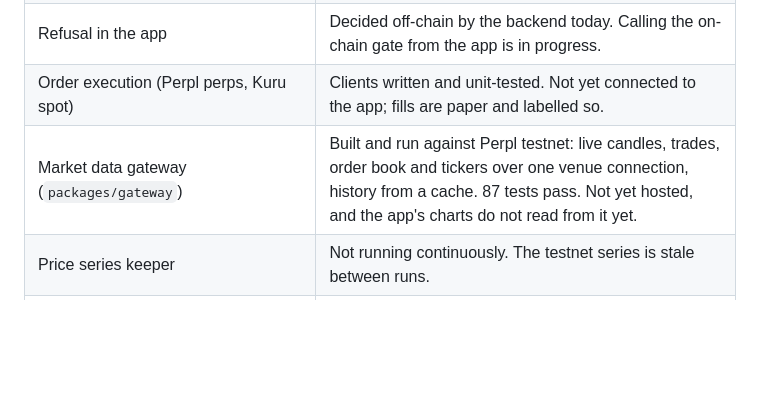
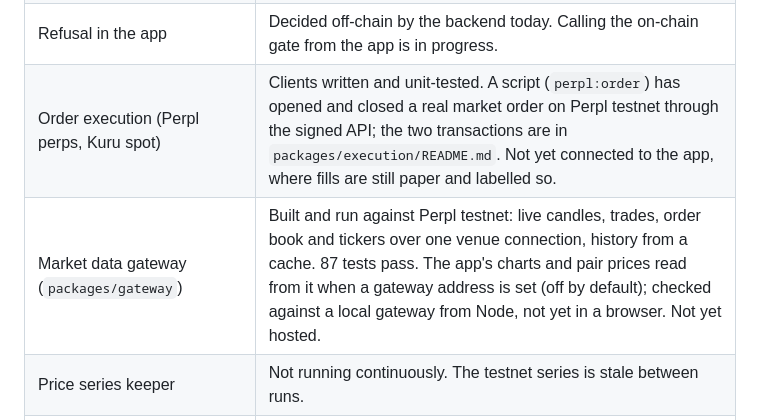
Before and after one commit to ezedike-evan/kanon, a Markdown page: README.md, the part around the change. Drawn GitHub-style; blank space fills up the shorter version.

Commit message:
docs: status of the gateway and of order execution

```diff
--- a/README.md
+++ b/README.md
@@ -26,8 +26,8 @@ live.
 | Web and mobile clients | Built from one shared UI package. Not yet hosted publicly. |
 | Pinning from the app | Wired to the registry. Not yet exercised against the current deployment. |
 | Refusal in the app | Decided off-chain by the backend today. Calling the on-chain gate from the app is in progress. |
-| Order execution (Perpl perps, Kuru spot) | Clients written and unit-tested. Not yet connected to the app; fills are paper and labelled so. |
-| Market data gateway (`packages/gateway`) | Built and run against Perpl testnet: live candles, trades, order book and tickers over one venue connection, history from a cache. 87 tests pass. Not yet hosted, and the app's charts do not read from it yet. |
+| Order execution (Perpl perps, Kuru spot) | Clients written and unit-tested. A script (`perpl:order`) has opened and closed a real market order on Perpl testnet through the signed API; the two transactions are in `packages/execution/README.md`. Not yet connected to the app, where fills are still paper and labelled so. |
+| Market data gateway (`packages/gateway`) | Built and run against Perpl testnet: live candles, trades, order book and tickers over one venue connection, history from a cache. 87 tests pass. The app's charts and pair prices read from it when a gateway address is set (off by default); checked against a local gateway from Node, not yet in a browser. Not yet hosted. |
 | Price series keeper | Not running continuously. The testnet series is stale between runs. |
 | Indexer (Envio HyperIndex) | Written, not deployed. Does not index the strategy retire events yet. |
 
```
